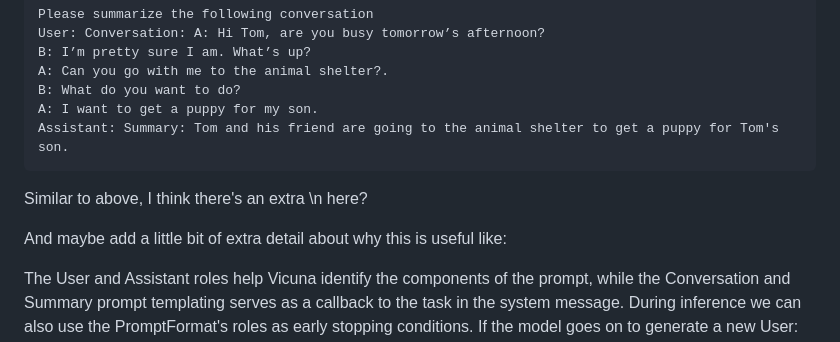
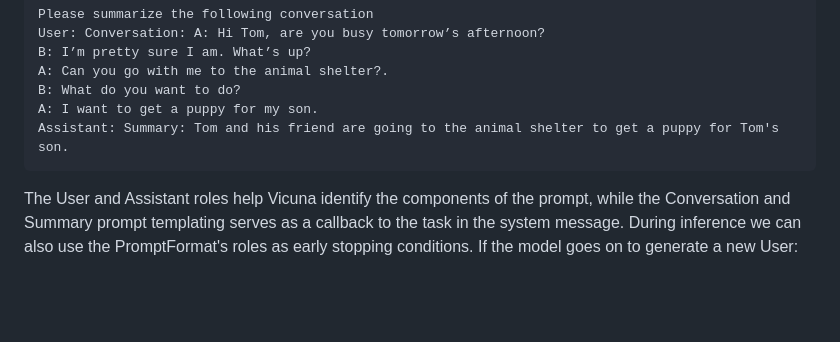
Before and after one commit to saturncloud/llm, a Markdown page: README.md, the part around the change. GitHub-like rendering; blank space fills up the shorter version.

Commit message:
Extra copy and paste

````diff
--- a/README.md
+++ b/README.md
@@ -160,9 +160,6 @@ B: What do you want to do?
 A: I want to get a puppy for my son.
 Assistant: Summary: Tom and his friend are going to the animal shelter to get a puppy for Tom's son.
 ```
-Similar to above, I think there's an extra \n here?
-
-And maybe add a little bit of extra detail about why this is useful like:
 
 The User and Assistant roles help Vicuna identify the components of the prompt, while the Conversation and
 Summary prompt templating serves as a callback to the task in the system message. During inference
````
